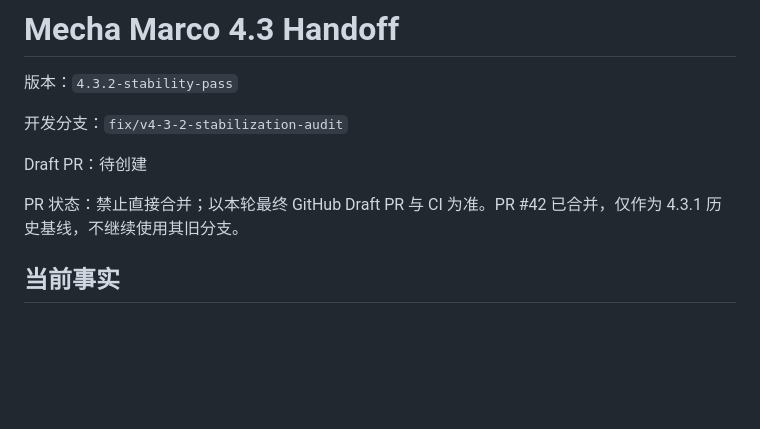
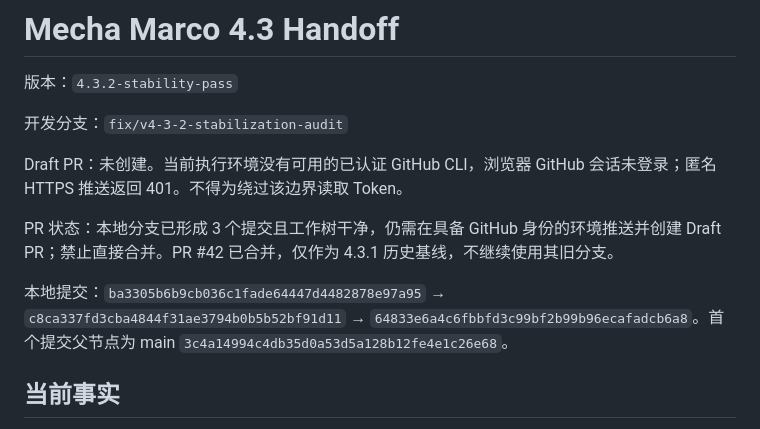
Before and after one commit to yueert1997ai-sys/mecha-marco, a Markdown page: v4/docs/HANDOFF_4.2.md, the part around the change. GitHub-like rendering; blank space fills up the shorter version.

Commit message:
docs record GitHub publish blocker

```diff
--- a/v4/docs/HANDOFF_4.2.md
+++ b/v4/docs/HANDOFF_4.2.md
@@ -4,9 +4,11 @@
 
 开发分支：`fix/v4-3-2-stabilization-audit`
 
-Draft PR：待创建
+Draft PR：未创建。当前执行环境没有可用的已认证 GitHub CLI，浏览器 GitHub 会话未登录；匿名 HTTPS 推送返回 401。不得为绕过该边界读取 Token。
 
-PR 状态：禁止直接合并；以本轮最终 GitHub Draft PR 与 CI 为准。PR #42 已合并，仅作为 4.3.1 历史基线，不继续使用其旧分支。
+PR 状态：本地分支已形成 3 个提交且工作树干净，仍需在具备 GitHub 身份的环境推送并创建 Draft PR；禁止直接合并。PR #42 已合并，仅作为 4.3.1 历史基线，不继续使用其旧分支。
+
+本地提交：`ba3305b6b9cb036c1fade64447d4482878e97a95` → `c8ca337fd3cba4844f31ae3794b0b5b52bf91d11` → `64833e6a4c6fbbfd3c99bf2b99b96ecafadcb6a8`。首个提交父节点为 main `3c4a14994c4db35d0a53d5a128b12fe4e1c26e68`。
 
 ## 当前事实
 
```
